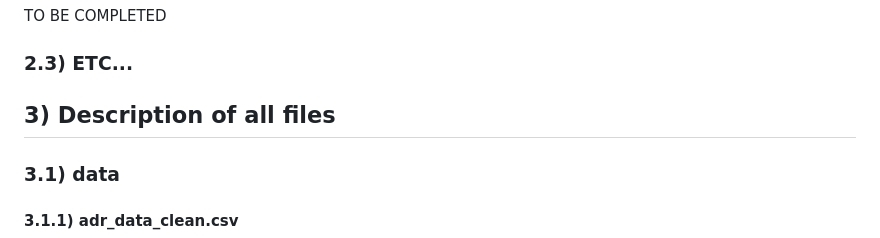
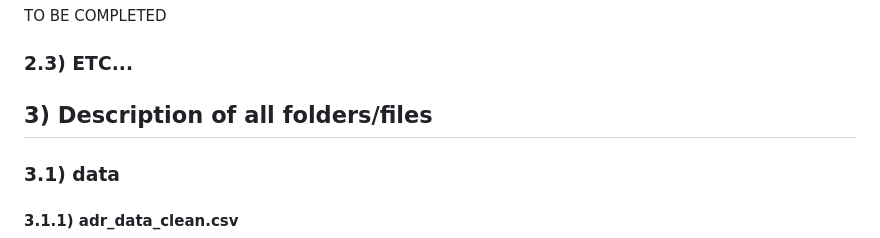
Before and after one commit to graeyv/Advanced-Programming-Project-HSG, a Markdown page: README.md, the part around the change. GitHub-like rendering.

```diff
--- a/README.md
+++ b/README.md
@@ -40,7 +40,7 @@ TO BE COMPLETED
 
 ### 2.3) ETC...
 
-## 3) Description of all files
+## 3) Description of all folders/files
 ### 3.1) data
 #### 3.1.1) adr_data_clean.csv
 This is a .csv file containing the addresses of all buildings in Switzerland with the corresponding long/lat coordinates. As mentioned above the one in the repo is simply an example, the real .csv would need to run the app.
```
